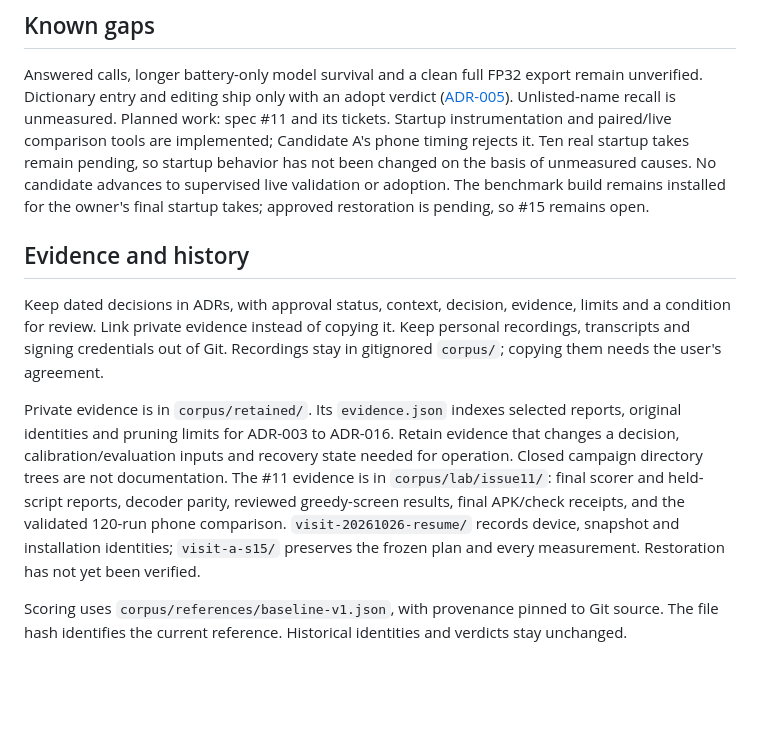
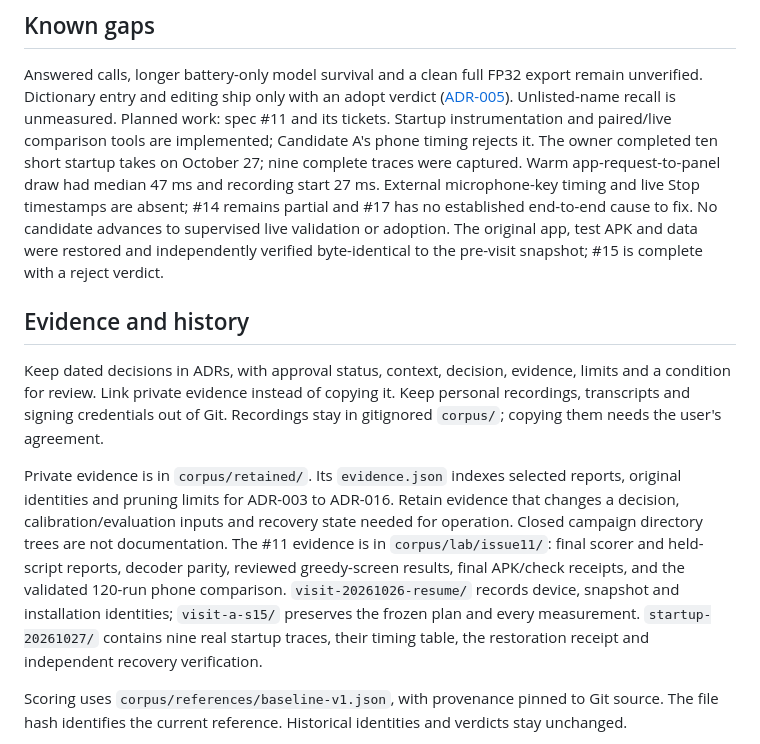
Before and after one commit to dothackerman/pixel-local-dictation, a Markdown page: README.md, the part around the change. Rendered like a GitHub page; blank space fills up the shorter version.

Commit message:
Record startup timing limits and verified phone recovery

```diff
--- a/README.md
+++ b/README.md
@@ -228,11 +228,14 @@ Answered calls, longer battery-only model survival and a clean full FP32 export
 remain unverified. Dictionary entry and editing ship only with an adopt verdict
 ([ADR-005](adrs/005-dictionary.md)). Unlisted-name recall is unmeasured. Planned
 work: spec #11 and its tickets. Startup instrumentation and paired/live comparison
-tools are implemented; Candidate A's phone timing rejects it. Ten real startup
-takes remain pending, so startup behavior has not been changed on the basis of
-unmeasured causes. No candidate advances to supervised live validation or adoption.
-The benchmark build remains installed for the owner's final startup takes;
-approved restoration is pending, so #15 remains open.
+tools are implemented; Candidate A's phone timing rejects it. The owner completed
+ten short startup takes on October 27; nine complete traces were captured. Warm
+app-request-to-panel draw had median 47 ms and recording start 27 ms. External
+microphone-key timing and live Stop timestamps are absent; #14 remains partial
+and #17 has no established end-to-end cause to fix. No candidate advances to
+supervised live validation or adoption. The original app, test APK and data were
+restored and independently verified byte-identical to the pre-visit snapshot;
+#15 is complete with a reject verdict.
 
 ## Evidence and history
 
@@ -249,7 +252,8 @@ The #11 evidence is in `corpus/lab/issue11/`: final scorer and held-script repor
 decoder parity, reviewed greedy-screen results, final APK/check receipts, and
 the validated 120-run phone comparison. `visit-20261026-resume/` records device,
 snapshot and installation identities; `visit-a-s15/` preserves the frozen plan
-and every measurement. Restoration has not yet been verified.
+and every measurement. `startup-20261027/` contains nine real startup traces,
+their timing table, the restoration receipt and independent recovery verification.
 
 Scoring uses `corpus/references/baseline-v1.json`, with provenance pinned to Git
 source. The file hash identifies the current reference. Historical identities
```
Also changed, not shown: adrs/026-dictionary-first.md (+35 -3 lines).
